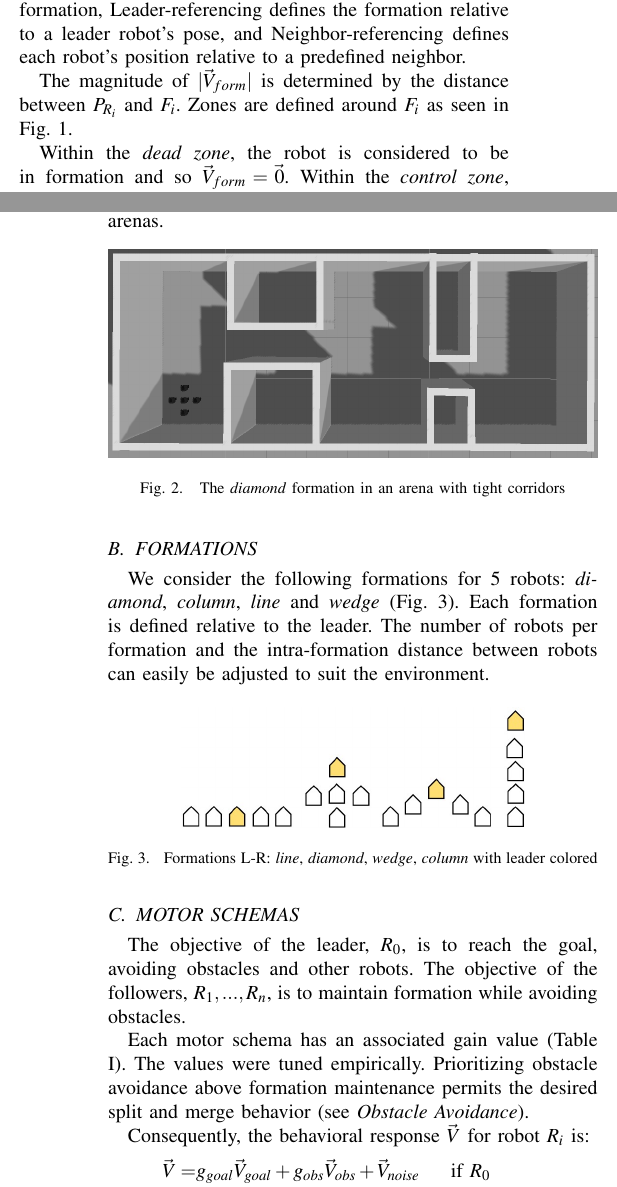
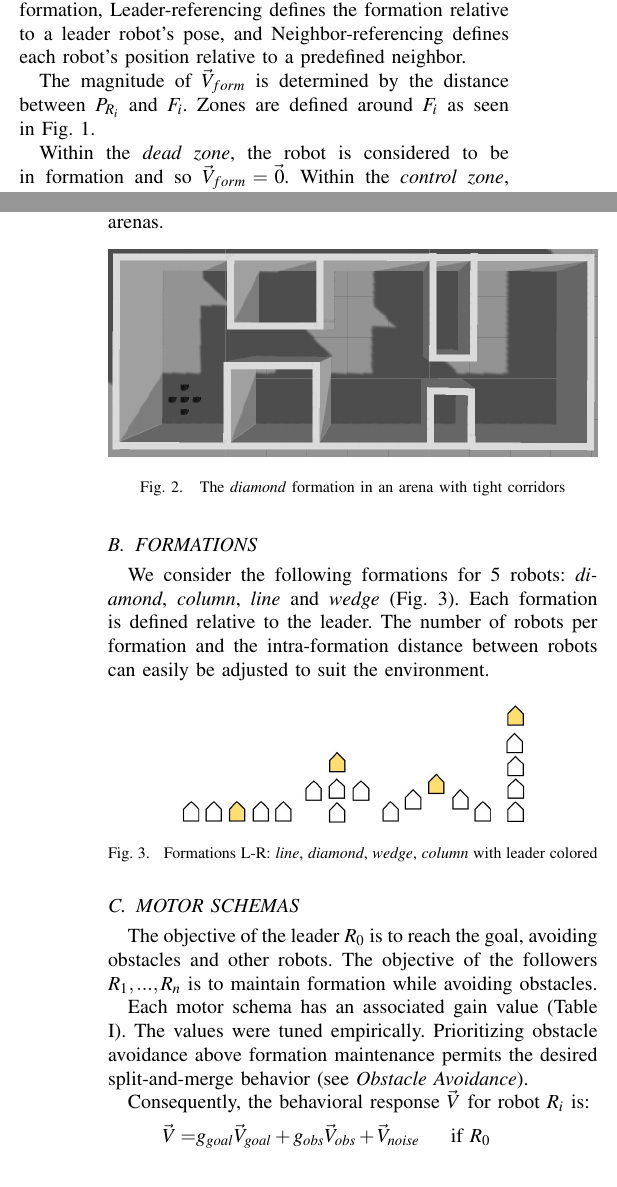
Before and after one commit to DoodleBobBuffPants/RobotProject, a LaTeX paper (Report/Report.tex): two parts of the columns of pages 1 and 2 of 3, joined at a grey line, cut so that both start at the same text. Compiled offline with pdfLaTeX.

Commit message:
remove pipes

```diff
--- a/Report/Report.tex
+++ b/Report/Report.tex
@@ -67,7 +67,7 @@ Each robot $R_i$, in position $P_{R_i}$, has a desired formation position $F_i$
 
 Different referencing schemes exist to find $F_i$. Unit-referencing computes the average $P_R$ as the center of the formation, Leader-referencing defines the formation relative to a leader robot's pose, and Neighbor-referencing defines each robot's position relative to a predefined neighbor.
 
-The magnitude of $|\vec{V}_{form}|$ is determined by the distance between $P_{R_i}$ and $F_i$. Zones are defined around $F_{i}$ as seen in Fig. \ref{formation_zones}.
+The magnitude of $\vec{V}_{form}$ is determined by the distance between $P_{R_i}$ and $F_i$. Zones are defined around $F_{i}$ as seen in Fig. \ref{formation_zones}.
 
 Within the \textit{dead zone}, the robot is considered to be in formation and so $\vec{V}_{form} = \vec{0}$. Within the \textit{control zone}, the magnitude linearly increases from the inner edge. The magnitude at the outer edge of the \textit{control zone} is propagated throughout the \textit{ballistic zone}.
 
@@ -121,9 +121,9 @@ We consider the following formations for 5 robots: \textit{diamond}, \textit{col
 
 \subsection{MOTOR SCHEMAS}
 
-The objective of the leader, $R_0$, is to reach the goal, avoiding obstacles and other robots. The objective of the followers, $R_1,...,R_n$, is to maintain formation while avoiding obstacles.
+The objective of the leader $R_0$ is to reach the goal, avoiding obstacles and other robots. The objective of the followers $R_1,...,R_n$ is to maintain formation while avoiding obstacles.
 
-Each motor schema has an associated gain value (Table \ref{motor_schema_gs}). The values were tuned empirically. Prioritizing obstacle avoidance above formation maintenance permits the desired split and merge behavior (see \textit{Obstacle Avoidance}).
+Each motor schema has an associated gain value (Table \ref{motor_schema_gs}). The values were tuned empirically. Prioritizing obstacle avoidance above formation maintenance permits the desired split-and-merge behavior (see \textit{Obstacle Avoidance}).
 
 Consequently, the behavioral response $\vec{V}$ for robot $R_i$ is:
 \begin{equation*}
```
Also changed, not shown: Report/Report.tex (6 more changed lines).
